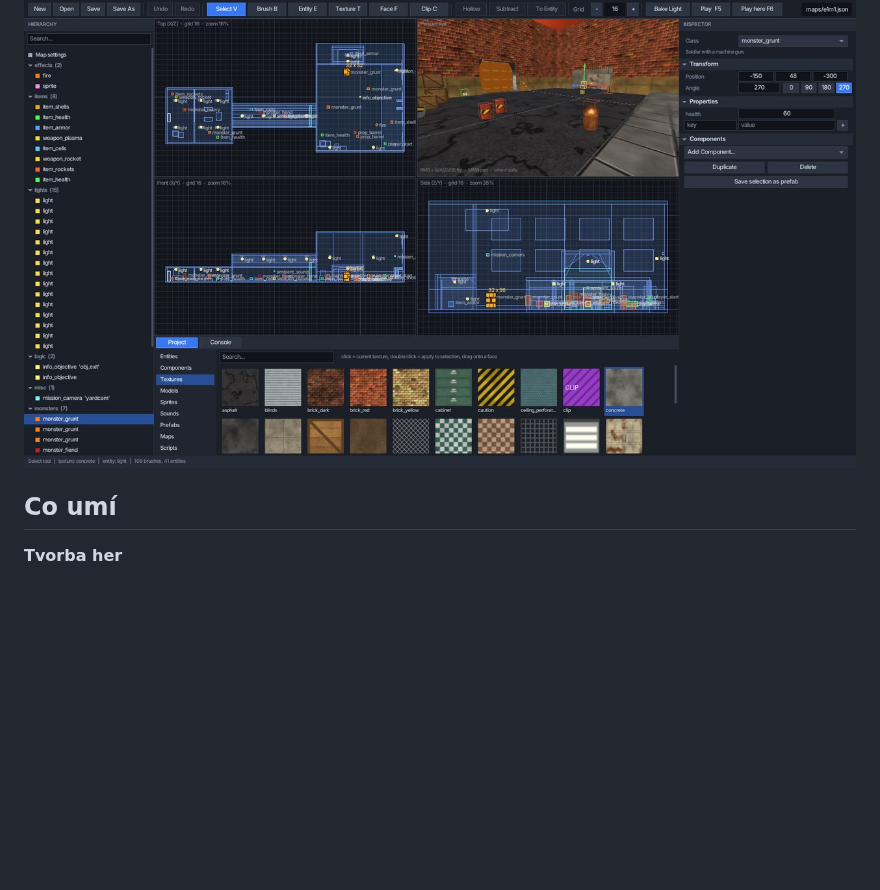
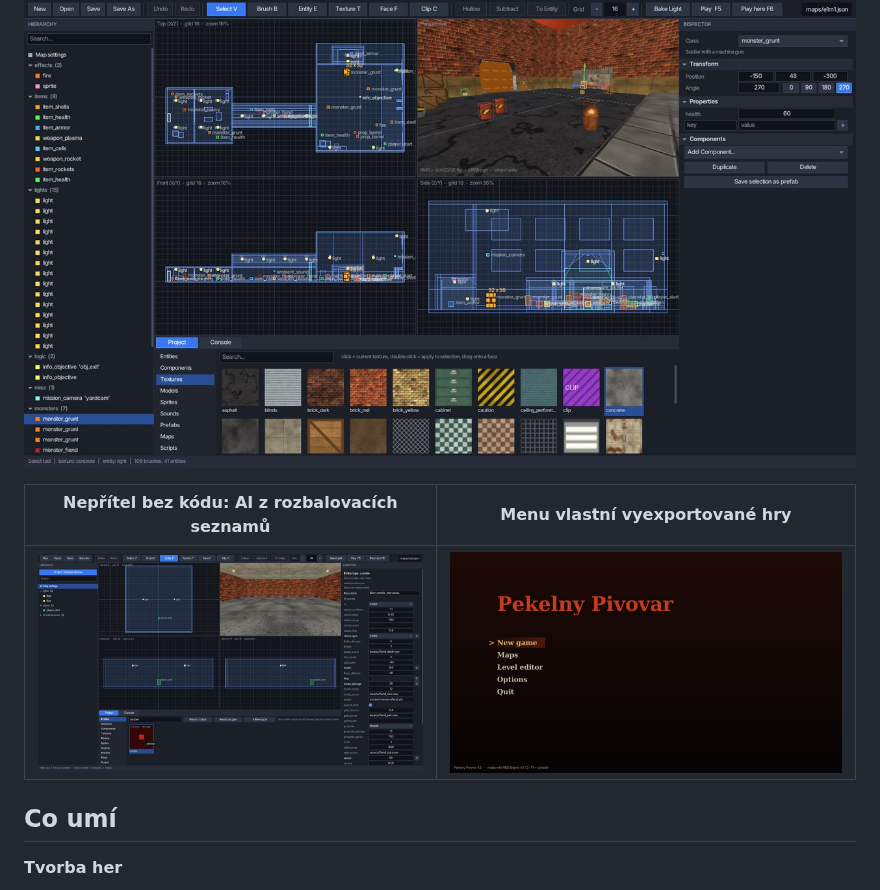
Before and after one commit to YoofeCZ/rbs-engine, a Markdown page: README.md, the part around the change. GitHub-like rendering; pictures changed too: docs/images/editor_nocode.jpg (added), docs/images/game_menu.jpg (added); blank space fills up the shorter version.

Commit message:
Docs: screenshots of a no-code enemy type and an exported game's menu
Co-Authored-By: Claude Opus 5.5 <noreply@anthropic.com>
Claude-Session: https://claude.ai/code/session_01LFuEPQisrkzyquFX6Tn4LA

```diff
--- a/README.md
+++ b/README.md
@@ -12,6 +12,10 @@ Každý si v něm může udělat **vlastní hru**: levely, nepřátele, zbraně,
 | ![Gore](docs/images/gore.jpg) | ![Pluginy v C/C++/Rust/C#](docs/images/plugins.jpg) |
 
 ![Editor](docs/images/editor.jpg)
+
+| Nepřítel bez kódu: AI z rozbalovacích seznamů | Menu vlastní vyexportované hry |
+|---|---|
+| ![Typ nepřítele bez kódu](docs/images/editor_nocode.jpg) | ![Exportovaná hra](docs/images/game_menu.jpg) |
 
 ## Co umí
 
```
Also changed, not shown: docs/GAME_CREATION.md (+2 -0 lines).
